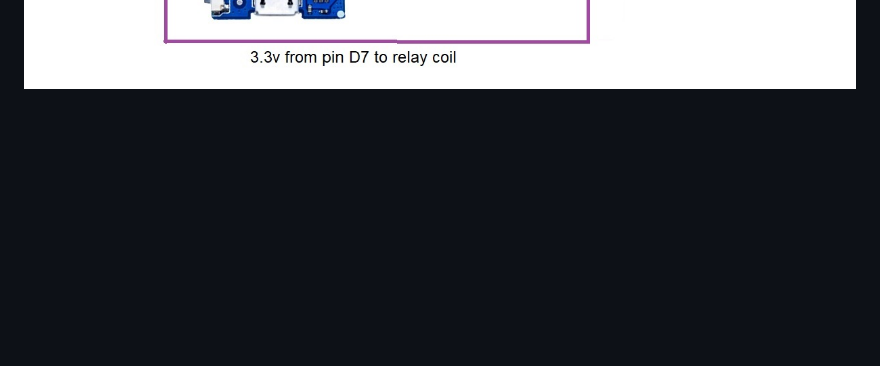
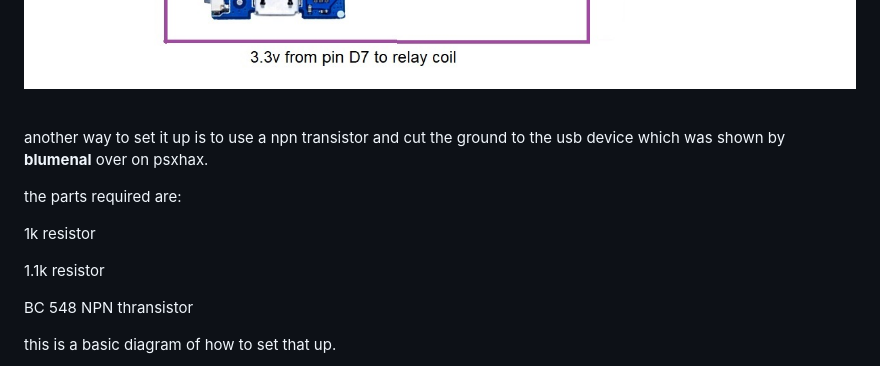
Before and after one commit to stooged/PS4-Server-900u, a Markdown page: README.md, the part around the change printed below. GitHub-like rendering; blank space fills up the shorter version.

```diff
--- a/README.md
+++ b/README.md
@@ -20,3 +20,18 @@ you can make it with a usb A female to male cable, this is a basic diagram of ho
 BESTAR  BR-500  Reed Relay (5V, 500Ω)</b>
 
 <img src=https://github.com/stooged/PS4-Server-900u/blob/main/Images/diag1.jpg><br>
+
+<br>
+
+another way to set it up is to use a npn transistor and cut the ground to the usb device which was shown by <b>blumenal</b> over on psxhax.
+
+the parts required are:
+
+1k resistor
+
+1.1k resistor
+
+BC 548 NPN thransistor
+
+this is a basic diagram of how to set that up.
+
```
Also changed, not shown: other parts of README.md (+1 -0 lines), Images/diag2.jpg (added).
